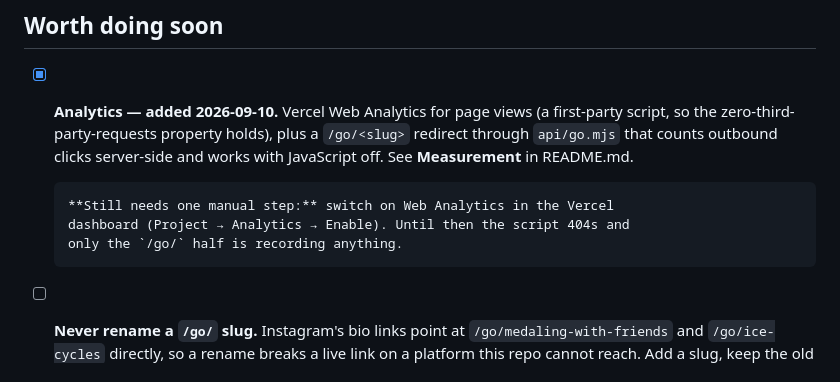
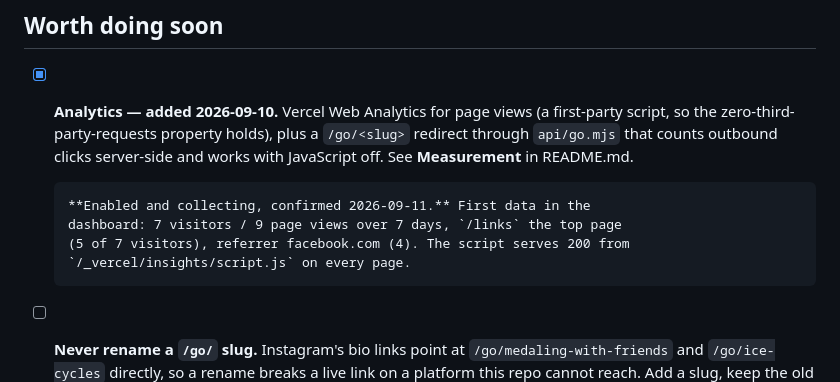
Before and after one commit to oryfrazier/oryfrazier.com, a Markdown page: TODO.md, the part around the change. Rendered like a GitHub page.

Commit message:
TODO: analytics is enabled and collecting, not pending
Dashboard confirms 7 visitors / 9 page views over the last week, /links the
top page and facebook.com the referrer. The note claiming the script still
404s was written before the toggle was flipped.

```diff
--- a/TODO.md
+++ b/TODO.md
@@ -61,9 +61,10 @@ question. Don't add them without permission.
       clicks server-side and works with JavaScript off. See **Measurement** in
       README.md.
 
-      **Still needs one manual step:** switch on Web Analytics in the Vercel
-      dashboard (Project → Analytics → Enable). Until then the script 404s and
-      only the `/go/` half is recording anything.
+      **Enabled and collecting, confirmed 2026-09-11.** First data in the
+      dashboard: 7 visitors / 9 page views over 7 days, `/links` the top page
+      (5 of 7 visitors), referrer facebook.com (4). The script serves 200 from
+      `/_vercel/insights/script.js` on every page.
 
 - [ ] **Never rename a `/go/` slug.** Instagram's bio links point at
       `/go/medaling-with-friends` and `/go/ice-cycles` directly, so a rename
```
